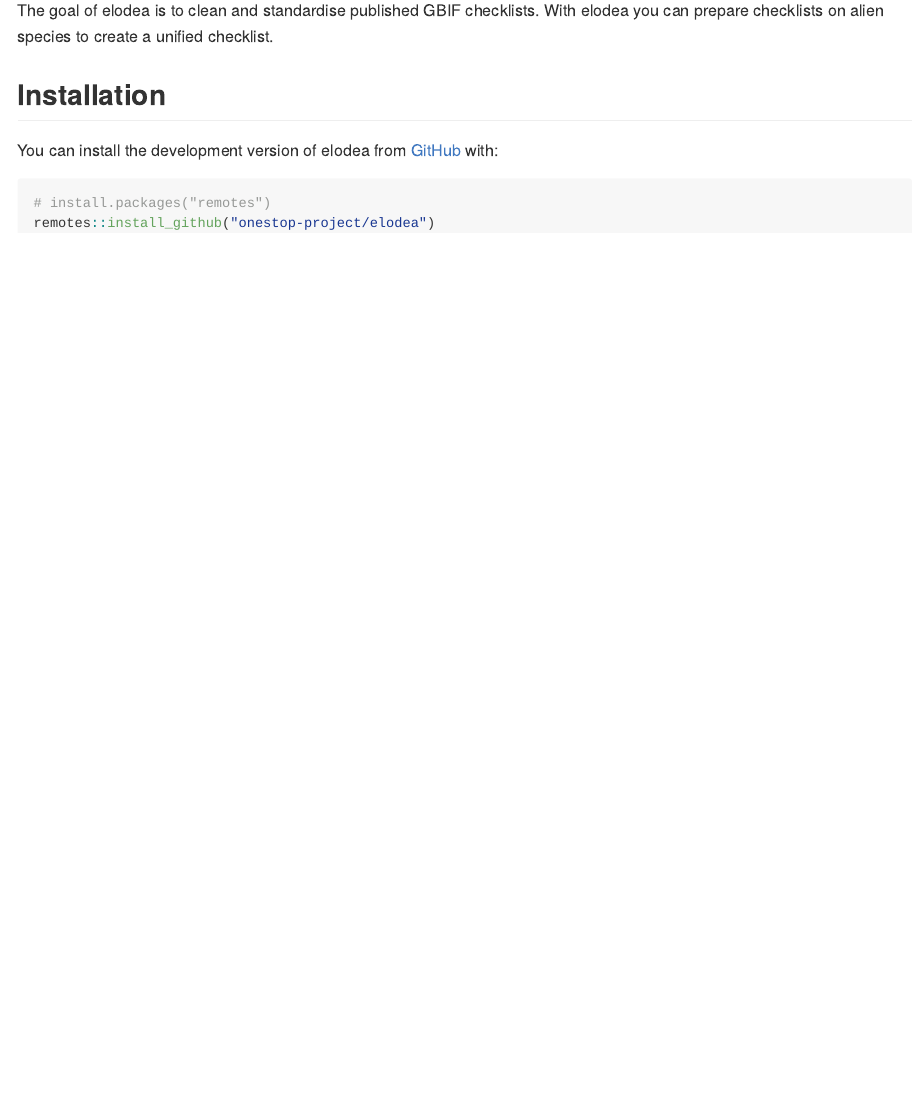
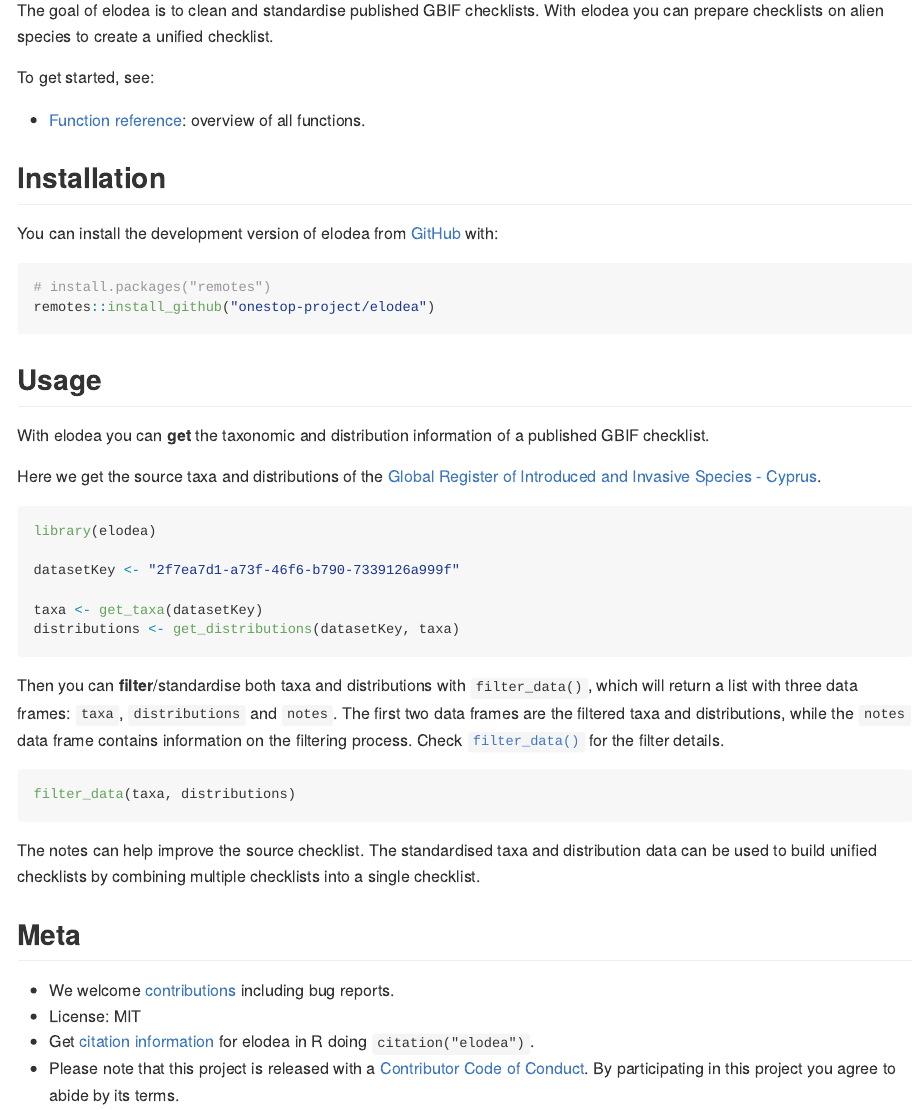
Before and after one commit to onestop-project/elodea, an R Markdown document (README.Rmd): the page in a window 1100 px wide, from 110 px down. Rendered offline with R 4.5, knitr and Pandoc, with nearby package versions; the code chunks are not run, so their results and figures are left out; badge pictures from the web are left out.

Commit message:
Update README.Rmd

````diff
--- a/README.Rmd
+++ b/README.Rmd
@@ -26,11 +26,53 @@ knitr::opts_chunk$set(
 
 The goal of elodea is to clean and standardise published GBIF checklists. With elodea you can prepare checklists on alien species to create a unified checklist.
 
+To get started, see:
+
+- [Function
+  reference](https://onestop-project.github.io/elodea/reference/index.html):
+  overview of all functions.
+
 ## Installation
 
 You can install the development version of elodea from [GitHub](https://github.com/) with:
 
-``` r
+```{r, eval = FALSE}
 # install.packages("remotes")
 remotes::install_github("onestop-project/elodea")
 ```
+
+## Usage
+
+With elodea you can **get** the taxonomic and distribution information of a published GBIF checklist.
+
+Here we get the source taxa and distributions of the [Global Register of Introduced and Invasive Species - Cyprus](https://www.gbif.org/dataset/2f7ea7d1-a73f-46f6-b790-7339126a999f).
+
+``` {r}
+library(elodea)
+
+datasetKey <- "2f7ea7d1-a73f-46f6-b790-7339126a999f"
+
+taxa <- get_taxa(datasetKey)
+distributions <- get_distributions(datasetKey, taxa)
+```
+
+Then you can **filter**/standardise both taxa and distributions with `filter_data()`, which will return a list with three data frames: `taxa`, `distributions` and `notes`. The first two data frames are the filtered taxa and distributions, while the `notes` data frame contains information on the filtering process. Check [`filter_data()`](https://onestop-project.github.io/elodea/reference/filter_data.html) for the filter details.
+
+``` {r}
+filter_data(taxa, distributions)
+```
+
+The notes can help improve the source checklist. The standardised taxa and distribution data can be used to build unified checklists by combining multiple checklists into a single checklist.
+
+## Meta
+
+- We welcome
+  [contributions](https://onestop-project.github.io/elodea/CONTRIBUTING.html)
+  including bug reports.
+- License: MIT
+- Get [citation
+  information](https://onestop-project.github.io/elodea/authors.html#citation)
+  for elodea in R doing `citation("elodea")`.
+- Please note that this project is released with a [Contributor Code of
+  Conduct](https://onestop-project.github.io/elodea/CODE_OF_CONDUCT.html). By
+  participating in this project you agree to abide by its terms.
````
